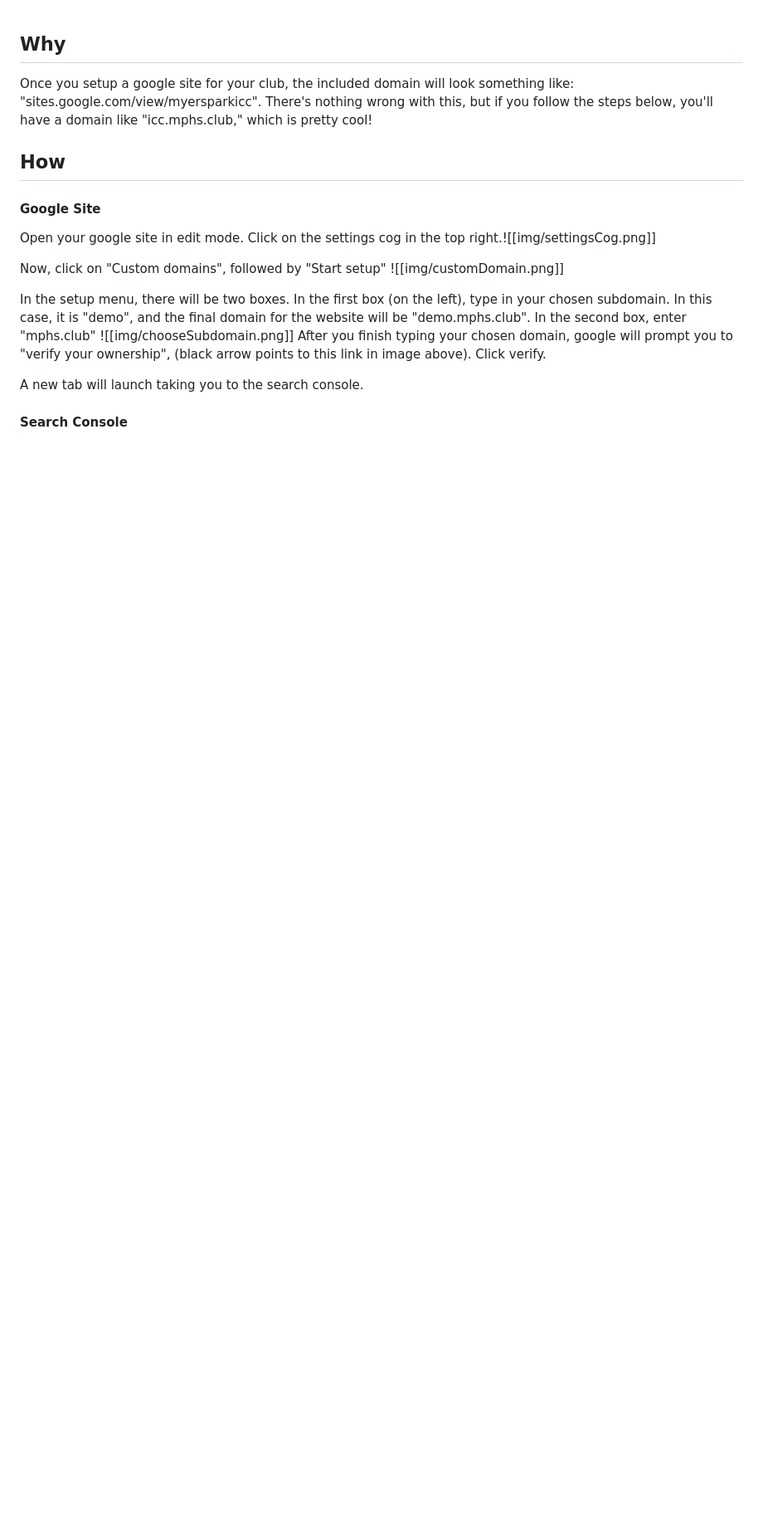
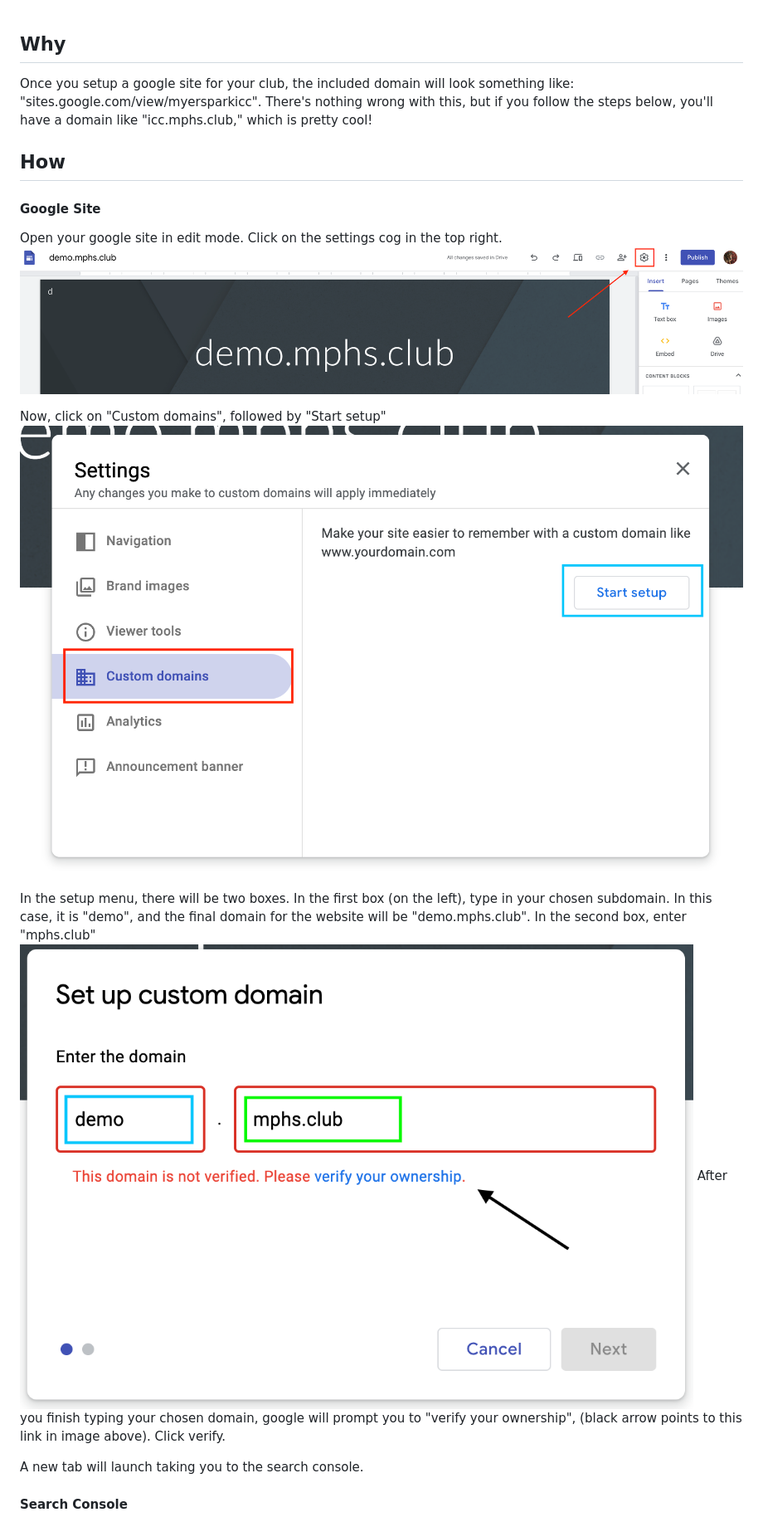
Before and after one commit to randomodbuild/clubsubdomainrequest, a Markdown page: README.md, the part around the change printed below. Shown: that part at 83% size. GitHub-like rendering; blank space fills up the shorter version.

Commit message:
Update README.md
fixed image syntax (i guess obsidian isn't universal)

```diff
--- a/README.md
+++ b/README.md
@@ -4,13 +4,13 @@ Once you setup a google site for your club, the included domain will look someth
 ## How
 
 #### Google Site
-Open your google site in edit mode. Click on the settings cog in the top right.![[img/settingsCog.png]]
+Open your google site in edit mode. Click on the settings cog in the top right.![](img/settingsCog.png)
 
 Now, click on "Custom domains", followed by "Start setup"
-![[img/customDomain.png]]
+![](img/customDomain.png)
 
 In the setup menu, there will be two boxes. In the first box (on the left), type in your chosen subdomain. In this case, it is "demo", and the final domain for the website will be "demo.mphs.club". In the second box, enter "mphs.club"
-![[img/chooseSubdomain.png]]
+![](img/chooseSubdomain.png)
 After you finish typing your chosen domain, google will prompt you to "verify your ownership", (black arrow points to this link in image above). Click verify.
 
 A new tab will launch taking you to the search console.
```
Also changed, not shown: other parts of README.md (+10 -10 lines).
